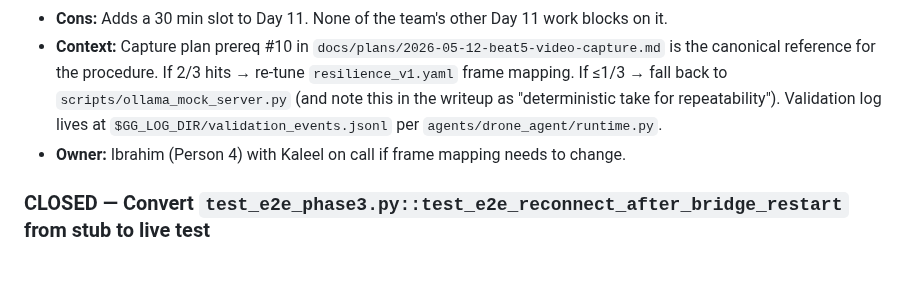
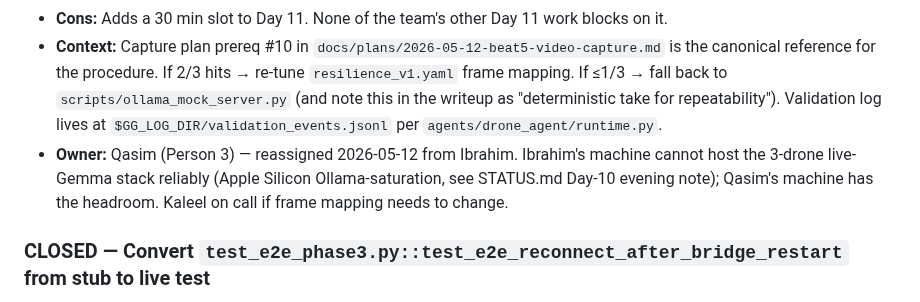
Before and after one commit to ibrahim7860/Gemma-Guardian, a Markdown page: TODOS.md, the part around the change. Rendered like a GitHub page; blank space fills up the shorter version.

Commit message:
docs(todos): reassign owner for frame mapping task due to machine constraints

```diff
--- a/TODOS.md
+++ b/TODOS.md
@@ -48,7 +48,7 @@ Deferred work captured during planning and reviews. Each entry includes context
 - **Pros:** Surfaces the failure mode 24 hours before capture, leaving time to re-tune drone3's frame mapping or accept the mock fallback. Cheap (3 runs × 4 min = 12 min wall clock).
 - **Cons:** Adds a 30 min slot to Day 11. None of the team's other Day 11 work blocks on it.
 - **Context:** Capture plan prereq #10 in `docs/plans/2026-05-12-beat5-video-capture.md` is the canonical reference for the procedure. If 2/3 hits → re-tune `resilience_v1.yaml` frame mapping. If ≤1/3 → fall back to `scripts/ollama_mock_server.py` (and note this in the writeup as "deterministic take for repeatability"). Validation log lives at `$GG_LOG_DIR/validation_events.jsonl` per `agents/drone_agent/runtime.py`.
-- **Owner:** Ibrahim (Person 4) with Kaleel on call if frame mapping needs to change.
+- **Owner:** Qasim (Person 3) — reassigned 2026-05-12 from Ibrahim. Ibrahim's machine cannot host the 3-drone live-Gemma stack reliably (Apple Silicon Ollama-saturation, see STATUS.md Day-10 evening note); Qasim's machine has the headroom. Kaleel on call if frame mapping needs to change.
 
 ### CLOSED — Convert `test_e2e_phase3.py::test_e2e_reconnect_after_bridge_restart` from stub to live test
 - **Resolution (2026-05-11, commit `6b4558e`):** Closed via the unit-level test `test_aggregator_finding_approval_stamp.py::test_snapshot_uses_seed_envelope_state_before_first_egs_update` rather than converting the e2e stub. The unit test pins the actual regression class this TODO was filed against — the aggregator's `snapshot()` correctly handles the post-restart window where its `_egs` bucket holds the seed envelope state and findings come in before the first `egs.state` publish arrives. ~10 lines, runs in 0.1s in the existing `ws_bridge` CI job, zero subprocess flake surface.
```
